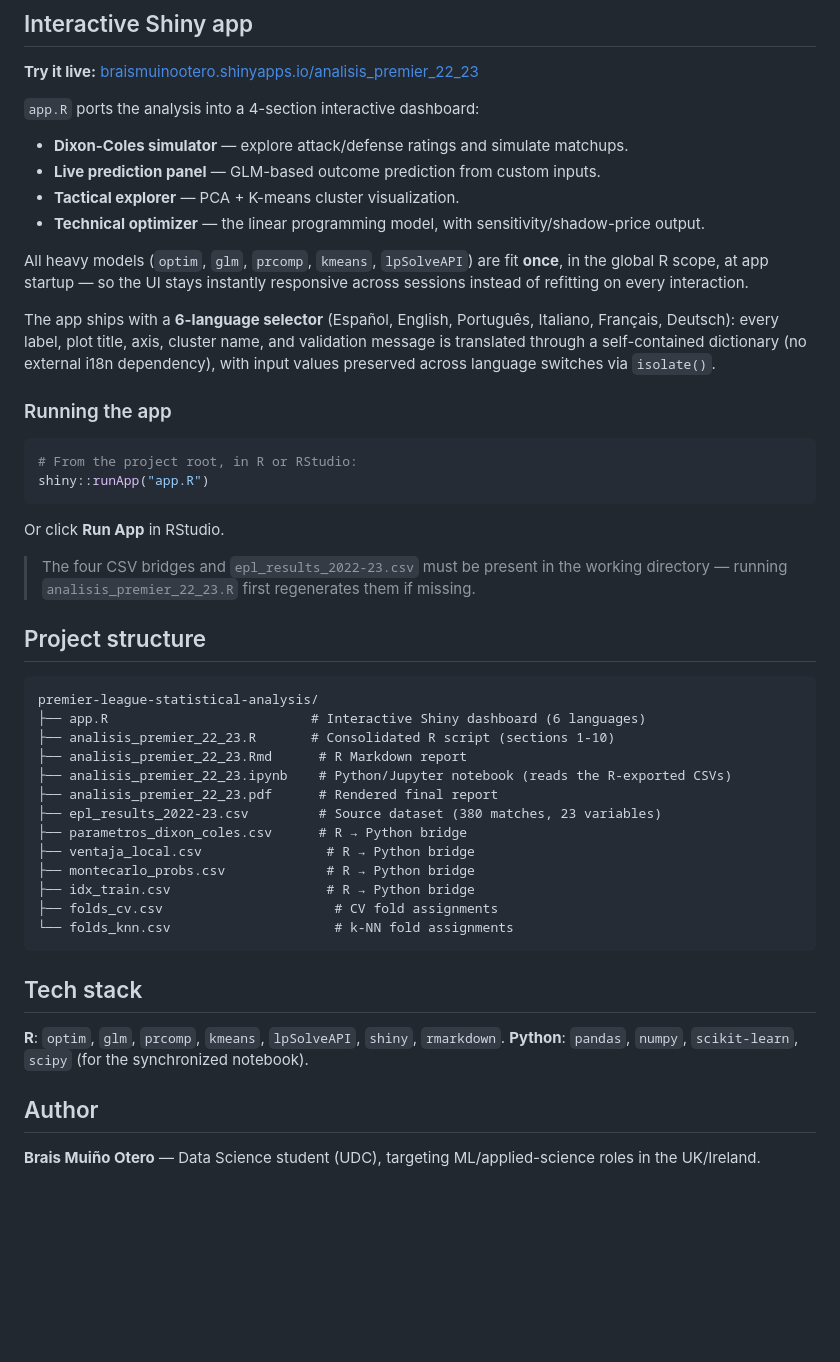
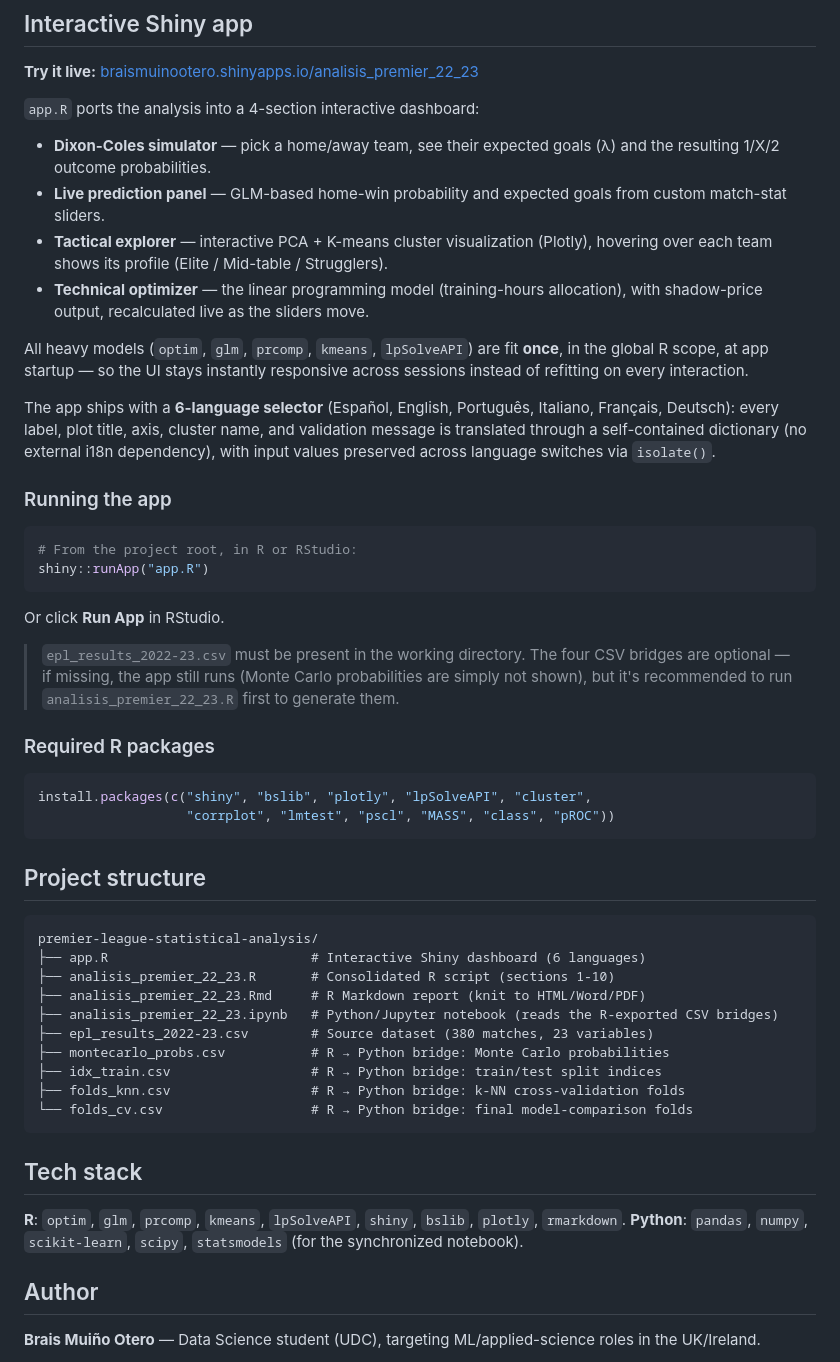
Before and after one commit to brais-muino-otero/premier-league-statistical-analysis, a Markdown page: README.md, the part around one of its changes. Rendered like a GitHub page; blank space fills up the shorter version.

````diff
--- a/README.md
+++ b/README.md
@@ -47,10 +46,10 @@ Stochastic results (CV fold splits, optimal k for k-NN: R selects k=21, Python's
 
 `app.R` ports the analysis into a 4-section interactive dashboard:
 
-- **Dixon-Coles simulator** — explore attack/defense ratings and simulate matchups.
-- **Live prediction panel** — GLM-based outcome prediction from custom inputs.
-- **Tactical explorer** — PCA + K-means cluster visualization.
-- **Technical optimizer** — the linear programming model, with sensitivity/shadow-price output.
+- **Dixon-Coles simulator** — pick a home/away team, see their expected goals (λ) and the resulting 1/X/2 outcome probabilities.
+- **Live prediction panel** — GLM-based home-win probability and expected goals from custom match-stat sliders.
+- **Tactical explorer** — interactive PCA + K-means cluster visualization (Plotly), hovering over each team shows its profile (Elite / Mid-table / Strugglers).
+- **Technical optimizer** — the linear programming model (training-hours allocation), with shadow-price output, recalculated live as the sliders move.
 
 All heavy models (`optim`, `glm`, `prcomp`, `kmeans`, `lpSolveAPI`) are fit **once**, in the global R scope, at app startup — so the UI stays instantly responsive across sessions instead of refitting on every interaction.
 
@@ -64,7 +63,14 @@ shiny::runApp("app.R")
 ```
 Or click **Run App** in RStudio.
 
-> The four CSV bridges and `epl_results_2022-23.csv` must be present in the working directory — running `analisis_premier_22_23.R` first regenerates them if missing.
+> `epl_results_2022-23.csv` must be present in the working directory. The four CSV bridges are optional — if missing, the app still runs (Monte Carlo probabilities are simply not shown), but it's recommended to run `analisis_premier_22_23.R` first to generate them.
+
+### Required R packages
+
+```r
+install.packages(c("shiny", "bslib", "plotly", "lpSolveAPI", "cluster",
+                   "corrplot", "lmtest", "pscl", "MASS", "class", "pROC"))
+```
 
 ## Project structure
 
@@ -72,22 +78,19 @@ Or click **Run App** in RStudio.
 premier-league-statistical-analysis/
 ├── app.R                          # Interactive Shiny dashboard (6 languages)
 ├── analisis_premier_22_23.R       # Consolidated R script (sections 1-10)
-├── analisis_premier_22_23.Rmd      # R Markdown report
-├── analisis_premier_22_23.ipynb    # Python/Jupyter notebook (reads the R-exported CSVs)
-├── analisis_premier_22_23.pdf      # Rendered final report
-├── epl_results_2022-23.csv         # Source dataset (380 matches, 23 variables)
-├── parametros_dixon_coles.csv      # R → Python bridge
-├── ventaja_local.csv                # R → Python bridge
-├── montecarlo_probs.csv             # R → Python bridge
-├── idx_train.csv                    # R → Python bridge
-├── folds_cv.csv                      # CV fold assignments
-└── folds_knn.csv                     # k-NN fold assignments
+├── analisis_premier_22_23.Rmd     # R Markdown report (knit to HTML/Word/PDF)
+├── analisis_premier_22_23.ipynb   # Python/Jupyter notebook (reads the R-exported CSV bridges)
+├── epl_results_2022-23.csv        # Source dataset (380 matches, 23 variables)
+├── montecarlo_probs.csv           # R → Python bridge: Monte Carlo probabilities
+├── idx_train.csv                  # R → Python bridge: train/test split indices
+├── folds_knn.csv                  # R → Python bridge: k-NN cross-validation folds
+└── folds_cv.csv                   # R → Python bridge: final model-comparison folds
 ```
 
 ## Tech stack
 
-**R**: `optim`, `glm`, `prcomp`, `kmeans`, `lpSolveAPI`, `shiny`, `rmarkdown`.
-**Python**: `pandas`, `numpy`, `scikit-learn`, `scipy` (for the synchronized notebook).
+**R**: `optim`, `glm`, `prcomp`, `kmeans`, `lpSolveAPI`, `shiny`, `bslib`, `plotly`, `rmarkdown`.
+**Python**: `pandas`, `numpy`, `scikit-learn`, `scipy`, `statsmodels` (for the synchronized notebook).
 
 ## Author
 
````
Also changed, not shown: other parts of README.md (+14 -15 lines).
